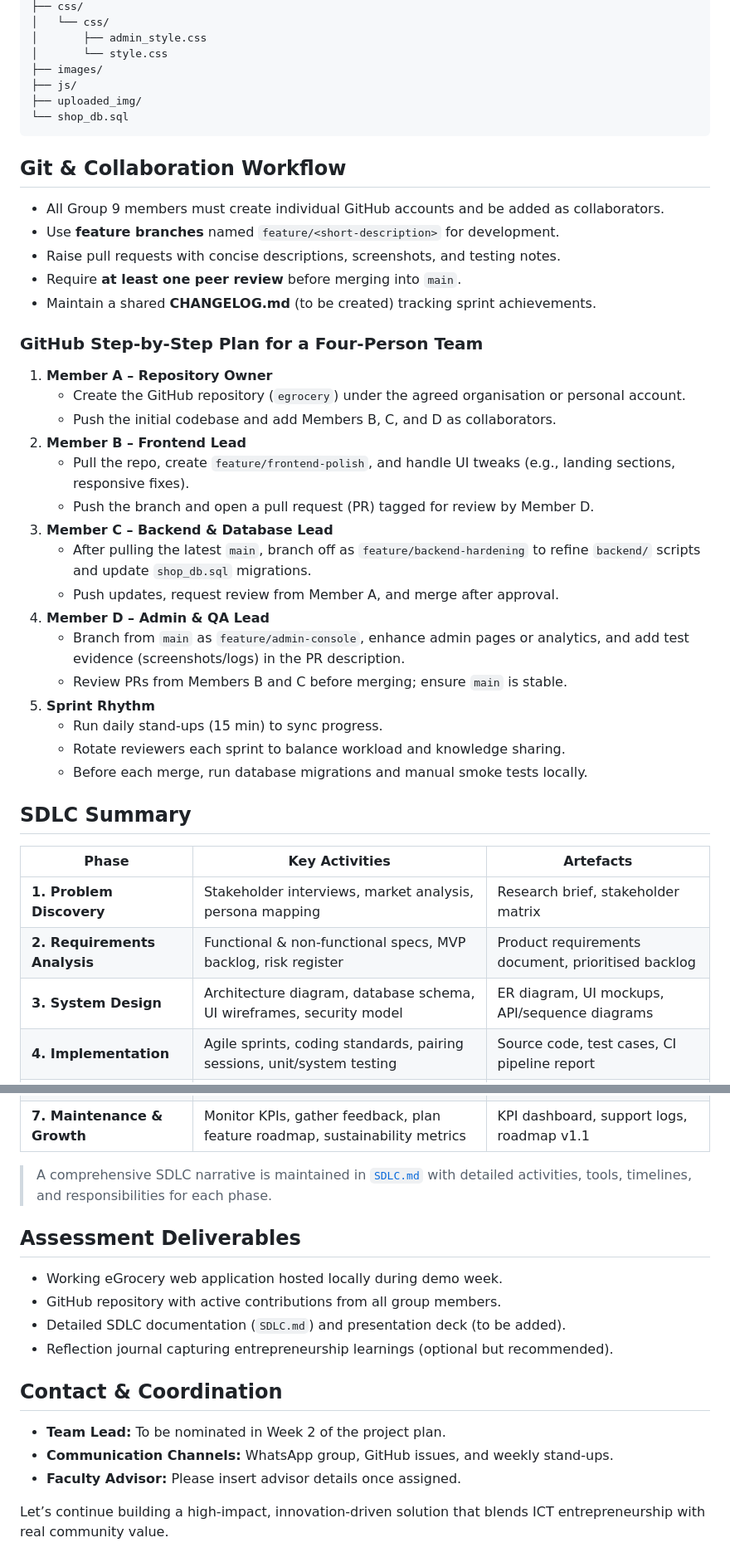
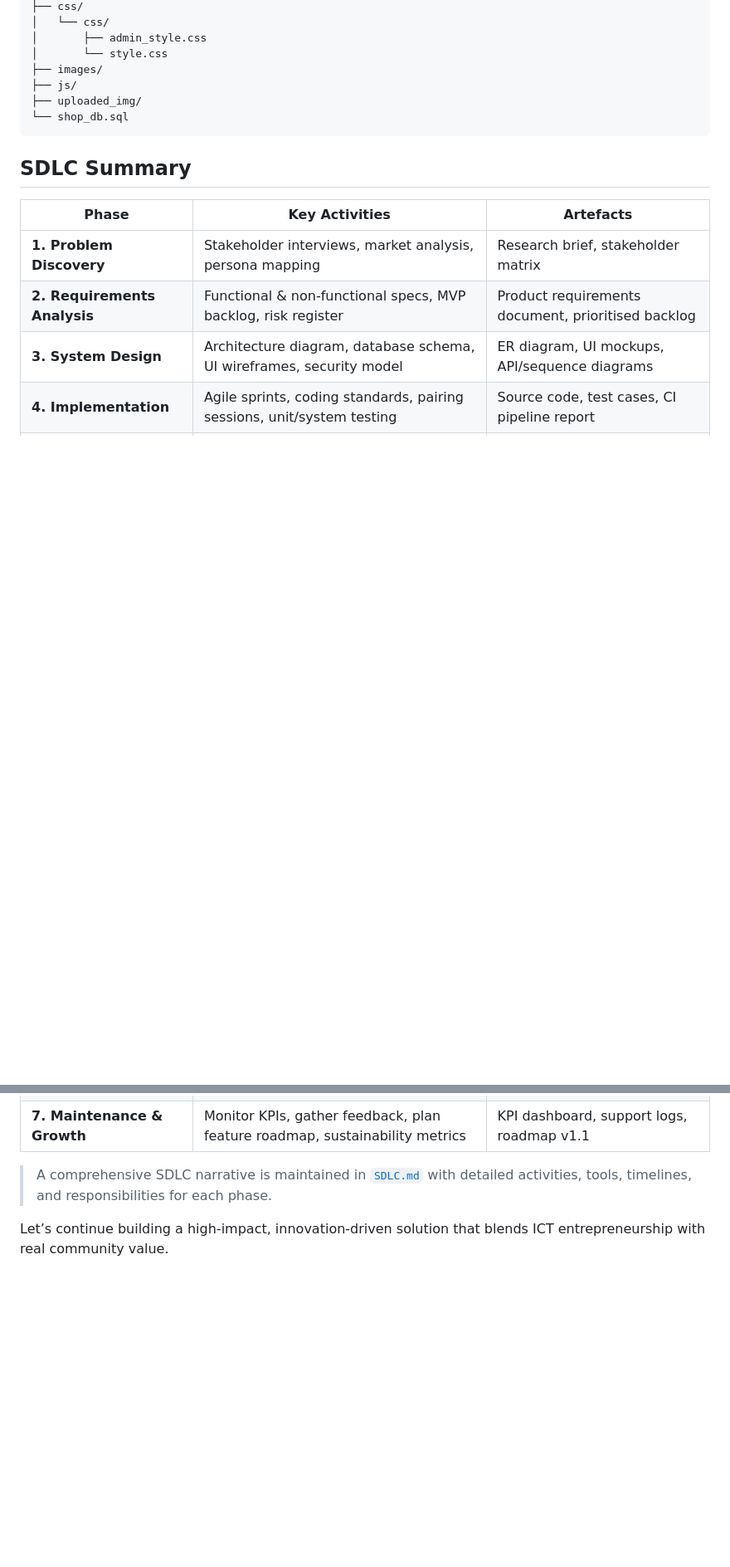
Before and after one commit to 1katuramu/eGrocery, a Markdown page: README.md, 2 parts joined by grey strips. Shown: that part at 83% size. GitHub-like rendering; blank space fills up the shorter version.

Commit message:
Refactor README by removing outdated sections
Removed Git & Collaboration Workflow and Assessment Deliverables sections from README.

````diff
--- a/README.md
+++ b/README.md
@@ -75,31 +75,6 @@ eGrocery/
 └── shop_db.sql
 ```
 
-## Git & Collaboration Workflow
-- All Group 9 members must create individual GitHub accounts and be added as collaborators.
-- Use **feature branches** named `feature/<short-description>` for development.
-- Raise pull requests with concise descriptions, screenshots, and testing notes.
-- Require **at least one peer review** before merging into `main`.
-- Maintain a shared **CHANGELOG.md** (to be created) tracking sprint achievements.
-
-### GitHub Step-by-Step Plan for a Four-Person Team
-1. **Member A – Repository Owner**
-   - Create the GitHub repository (`egrocery`) under the agreed organisation or personal account.
-   - Push the initial codebase and add Members B, C, and D as collaborators.
-2. **Member B – Frontend Lead**
-   - Pull the repo, create `feature/frontend-polish`, and handle UI tweaks (e.g., landing sections, responsive fixes).
-   - Push the branch and open a pull request (PR) tagged for review by Member D.
-3. **Member C – Backend & Database Lead**
-   - After pulling the latest `main`, branch off as `feature/backend-hardening` to refine `backend/` scripts and update `shop_db.sql` migrations.
-   - Push updates, request review from Member A, and merge after approval.
-4. **Member D – Admin & QA Lead**
-   - Branch from `main` as `feature/admin-console`, enhance admin pages or analytics, and add test evidence (screenshots/logs) in the PR description.
-   - Review PRs from Members B and C before merging; ensure `main` is stable.
-5. **Sprint Rhythm**
-   - Run daily stand-ups (15 min) to sync progress.
-   - Rotate reviewers each sprint to balance workload and knowledge sharing.
-   - Before each merge, run database migrations and manual smoke tests locally.
-
 ## SDLC Summary
 | Phase | Key Activities | Artefacts |
 | --- | --- | --- |
@@ -113,15 +88,5 @@ eGrocery/
 
 > A comprehensive SDLC narrative is maintained in [`SDLC.md`](SDLC.md) with detailed activities, tools, timelines, and responsibilities for each phase.
 
-## Assessment Deliverables
-- Working eGrocery web application hosted locally during demo week.
-- GitHub repository with active contributions from all group members.
-- Detailed SDLC documentation (`SDLC.md`) and presentation deck (to be added).
-- Reflection journal capturing entrepreneurship learnings (optional but recommended).
-
-## Contact & Coordination
-- **Team Lead:** To be nominated in Week 2 of the project plan.
-- **Communication Channels:** WhatsApp group, GitHub issues, and weekly stand-ups.
-- **Faculty Advisor:** Please insert advisor details once assigned.
 
 Let’s continue building a high-impact, innovation-driven solution that blends ICT entrepreneurship with real community value.
````
